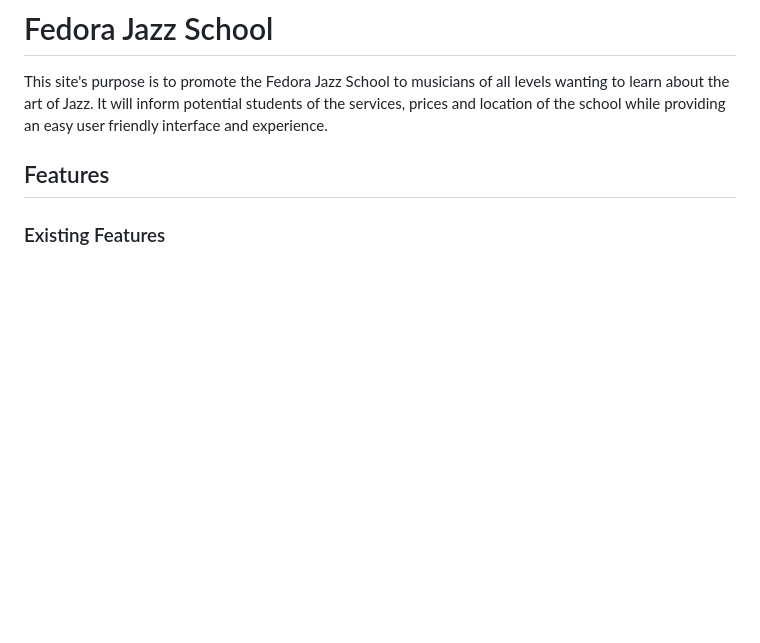
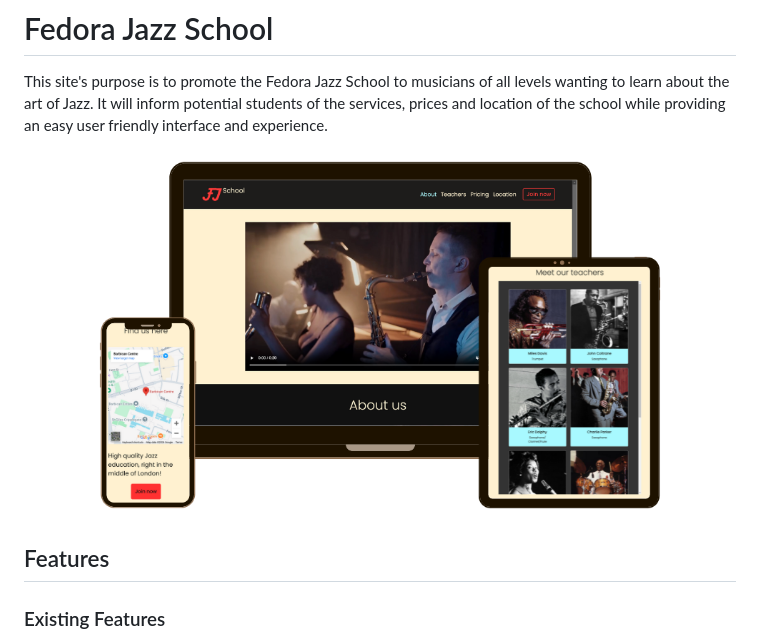
Before and after one commit to SebZG/fedora-jazz, a Markdown page: README.md, the part around the change. Rendered like a GitHub page; pictures changed too: docs/mock-up-landscape.png (added); blank space fills up the shorter version.

```diff
--- a/README.md
+++ b/README.md
@@ -1,6 +1,8 @@
 # Fedora Jazz School
 
 This site's purpose is to promote the Fedora Jazz School to musicians of all levels wanting to learn about the art of Jazz. It will inform potential students of the services, prices and location of the school while providing an easy user friendly interface and experience.
+
+![Mock Up](./docs/mock-up-landscape.png)
 
 ## Features
 
```
